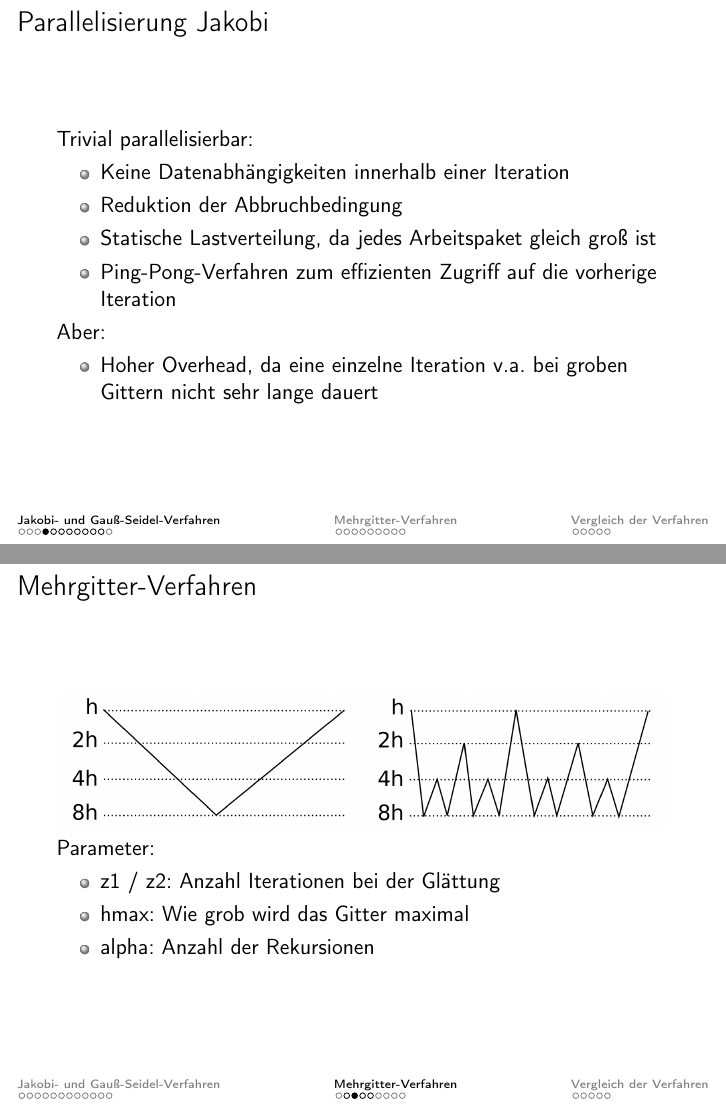
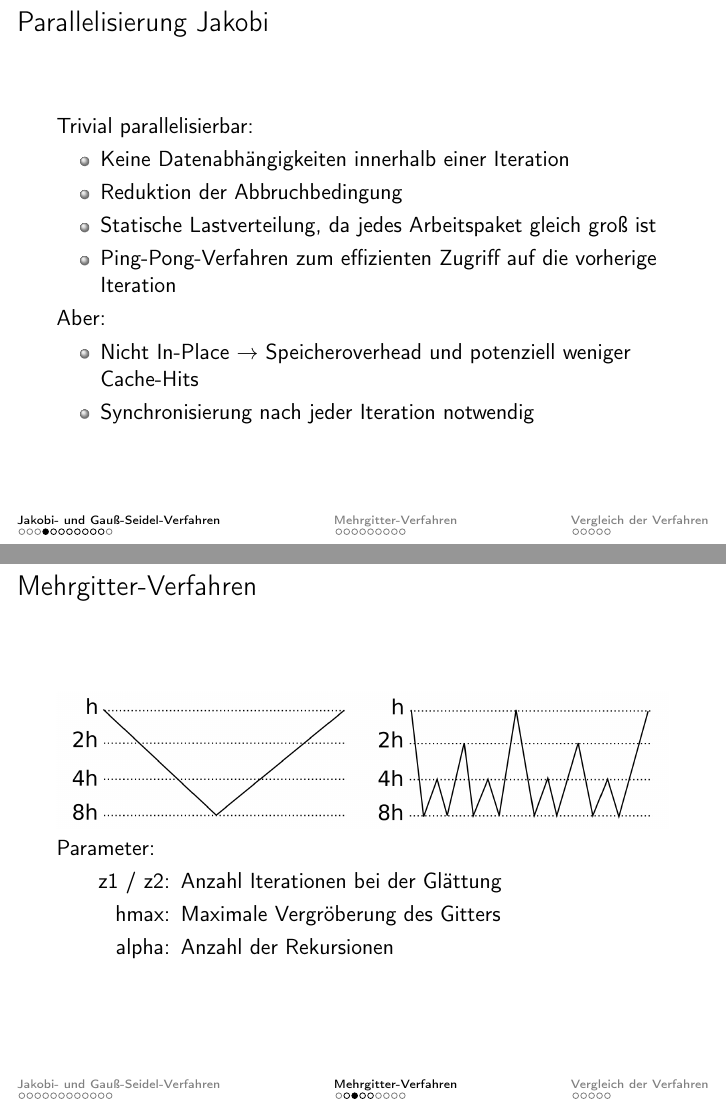
Before and after one commit to mlessmann/MCP, LaTeX slides (doc/Praesentation.tex): pages 6 and 17 of 37, joined at a grey line. Compiled offline with pdfLaTeX.

Commit message:
Kleinere Änderungen im Text.

```diff
--- a/doc/Praesentation.tex
+++ b/doc/Praesentation.tex
@@ -104,7 +104,8 @@
     \end{itemize}
     Aber:
     \begin{itemize}
-        \item Hoher Overhead, da eine einzelne Iteration v.a. bei groben Gittern nicht sehr lange dauert
+        \item Nicht In-Place \(\rightarrow\) Speicheroverhead und potenziell weniger Cache-Hits
+        \item Synchronisierung nach jeder Iteration notwendig
     \end{itemize}
 \end{frame}
 
@@ -213,11 +214,11 @@
     \includegraphics[width=\textwidth]{valgorithmus}
 
     Parameter:
-    \begin{itemize}
-        \item z1 / z2: Anzahl Iterationen bei der Glättung
-        \item hmax: Wie grob wird das Gitter maximal
-        \item alpha: Anzahl der Rekursionen
-    \end{itemize}
+    \begin{description}
+        \item[z1 / z2:] Anzahl Iterationen bei der Glättung
+        \item[hmax:] Maximale Vergröberung des Gitters
+        \item[alpha:] Anzahl der Rekursionen
+    \end{description}
 \end{frame}
 
 \begin{frame}
```
Also changed, not shown: doc/Praesentation.tex (4 more changed lines).
